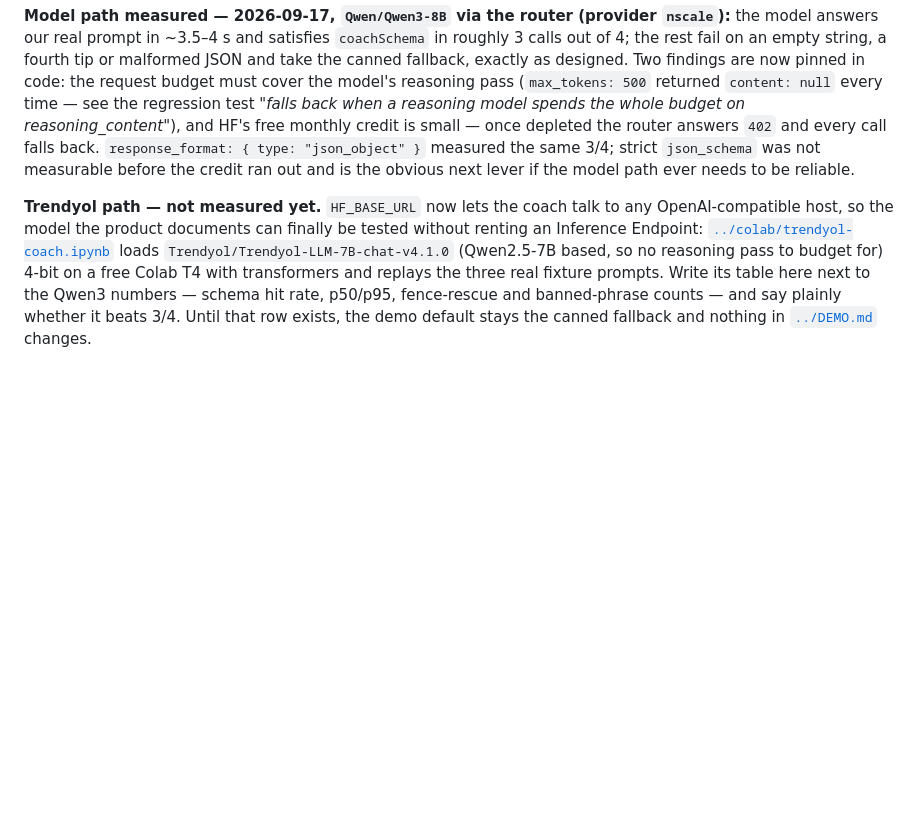
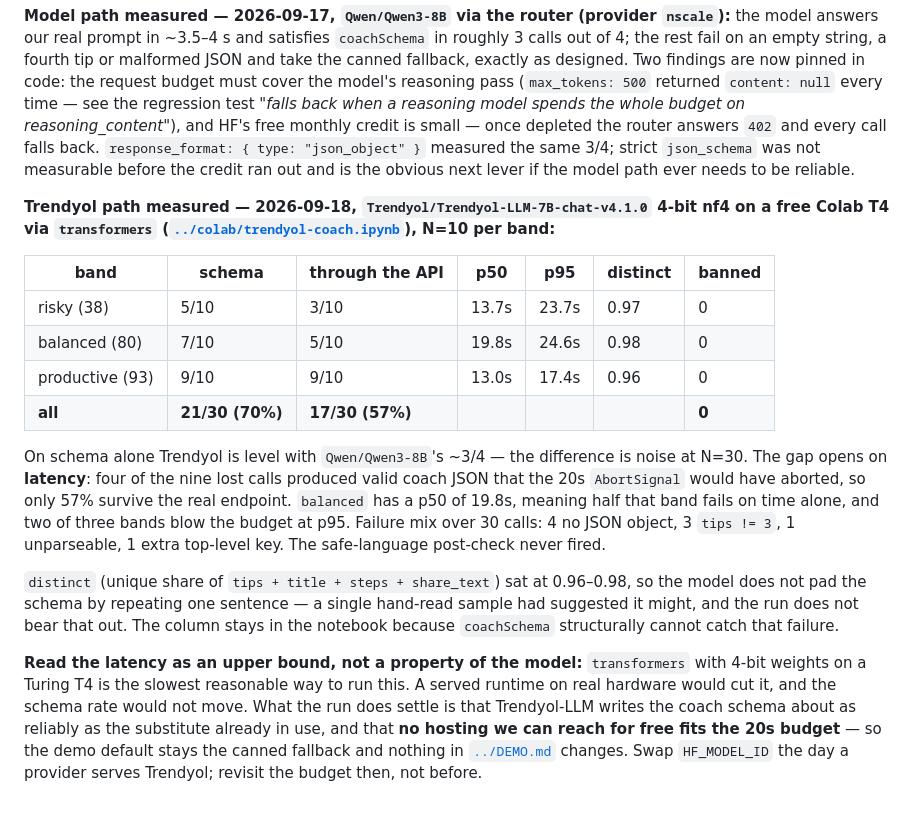
Before and after one commit to Nexora-Social-Inovation-Team/nexora, a Markdown page: docs/building-blocks/04-llm-coach.md, the part around the change. Drawn GitHub-style; blank space fills up the shorter version.

Commit message:
docs(04): record the Trendyol measurement - level on schema, lost on latency
N=10 per band on a free Colab T4, 4-bit nf4 through transformers. Schema 21/30,
which is level with Qwen3-8B's ~3/4 and noise apart at this sample size. But
four of the nine lost calls were valid coach JSON that the 20s AbortSignal
would have killed, so only 17/30 survive the real endpoint. The balanced band
sits at a 19.8s p50 - half of it fails on time alone.

The repetition worry from the one hand-read sample does not survive contact
with the data: distinct ran 0.96-0.98 across all three bands. Noted as such,
and the column stays because coachSchema structurally cannot catch it.

Latency is written up as an upper bound, not a property of the model - 4-bit on
a Turing T4 is the slowest reasonable way to run this. The conclusion that does
hold is that nothing we can reach for free fits the budget, so the demo default
stays the canned fallback and DEMO.md is untouched.

```diff
--- a/docs/building-blocks/04-llm-coach.md
+++ b/docs/building-blocks/04-llm-coach.md
@@ -83,4 +83,17 @@ After Zod: if any string matches diagnostic terms (`teşhis`, `depresyon tanıs
 
 **Model path measured — 2026-09-17, `Qwen/Qwen3-8B` via the router (provider `nscale`):** the model answers our real prompt in ~3.5–4 s and satisfies `coachSchema` in roughly 3 calls out of 4; the rest fail on an empty string, a fourth tip or malformed JSON and take the canned fallback, exactly as designed. Two findings are now pinned in code: the request budget must cover the model's reasoning pass (`max_tokens: 500` returned `content: null` every time — see the regression test *"falls back when a reasoning model spends the whole budget on reasoning_content"*), and HF's free monthly credit is small — once depleted the router answers `402` and every call falls back. `response_format: { type: "json_object" }` measured the same 3/4; strict `json_schema` was not measurable before the credit ran out and is the obvious next lever if the model path ever needs to be reliable.
 
-**Trendyol path — not measured yet.** `HF_BASE_URL` now lets the coach talk to any OpenAI-compatible host, so the model the product documents can finally be tested without renting an Inference Endpoint: [`../colab/trendyol-coach.ipynb`](../colab/trendyol-coach.ipynb) loads `Trendyol/Trendyol-LLM-7B-chat-v4.1.0` (Qwen2.5-7B based, so no reasoning pass to budget for) 4-bit on a free Colab T4 with transformers and replays the three real fixture prompts. Write its table here next to the Qwen3 numbers — schema hit rate, p50/p95, fence-rescue and banned-phrase counts — and say plainly whether it beats 3/4. Until that row exists, the demo default stays the canned fallback and nothing in [`../DEMO.md`](../DEMO.md) changes.
+**Trendyol path measured — 2026-09-18, `Trendyol/Trendyol-LLM-7B-chat-v4.1.0` 4-bit nf4 on a free Colab T4 via `transformers` ([`../colab/trendyol-coach.ipynb`](../colab/trendyol-coach.ipynb)), N=10 per band:**
+
+| band | schema | through the API | p50 | p95 | distinct | banned |
+|---|---|---|---|---|---|---|
+| risky (38) | 5/10 | 3/10 | 13.7s | 23.7s | 0.97 | 0 |
+| balanced (80) | 7/10 | 5/10 | 19.8s | 24.6s | 0.98 | 0 |
+| productive (93) | 9/10 | 9/10 | 13.0s | 17.4s | 0.96 | 0 |
+| **all** | **21/30 (70%)** | **17/30 (57%)** | | | | **0** |
+
+On schema alone Trendyol is level with `Qwen/Qwen3-8B`'s ~3/4 — the difference is noise at N=30. The gap opens on **latency**: four of the nine lost calls produced valid coach JSON that the 20s `AbortSignal` would have aborted, so only 57% survive the real endpoint. `balanced` has a p50 of 19.8s, meaning half that band fails on time alone, and two of three bands blow the budget at p95. Failure mix over 30 calls: 4 no JSON object, 3 `tips != 3`, 1 unparseable, 1 extra top-level key. The safe-language post-check never fired.
+
+`distinct` (unique share of `tips + title + steps + share_text`) sat at 0.96–0.98, so the model does not pad the schema by repeating one sentence — a single hand-read sample had suggested it might, and the run does not bear that out. The column stays in the notebook because `coachSchema` structurally cannot catch that failure.
+
+**Read the latency as an upper bound, not a property of the model:** `transformers` with 4-bit weights on a Turing T4 is the slowest reasonable way to run this. A served runtime on real hardware would cut it, and the schema rate would not move. What the run does settle is that Trendyol-LLM writes the coach schema about as reliably as the substitute already in use, and that **no hosting we can reach for free fits the 20s budget** — so the demo default stays the canned fallback and nothing in [`../DEMO.md`](../DEMO.md) changes. Swap `HF_MODEL_ID` the day a provider serves Trendyol; revisit the budget then, not before.
```
